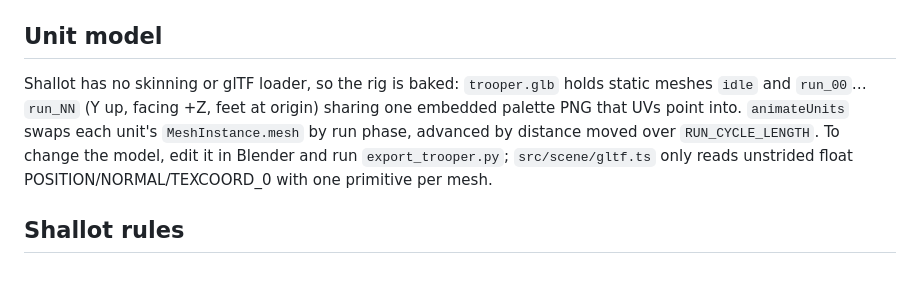
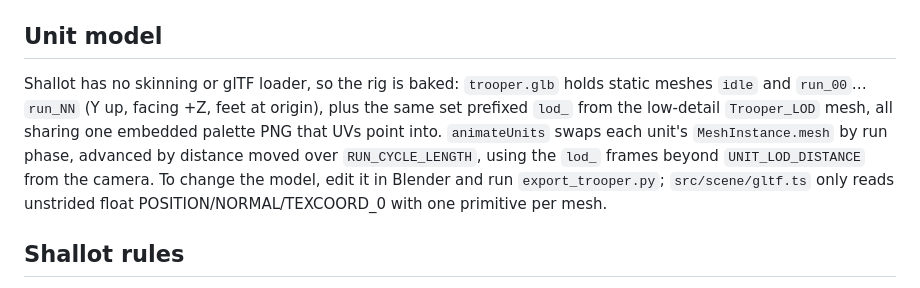
Before and after one commit to MichaelHolley/RTS-Fiddle, a Markdown page: AGENTS.md, the part around the change. Rendered like a GitHub page.

Commit message:
docs: describe trooper LOD meshes in agents guide

```diff
--- a/AGENTS.md
+++ b/AGENTS.md
@@ -33,7 +33,7 @@ This is a vibe-coded MVP:
 
 ## Unit model
 
-Shallot has no skinning or glTF loader, so the rig is baked: `trooper.glb` holds static meshes `idle` and `run_00`…`run_NN` (Y up, facing +Z, feet at origin) sharing one embedded palette PNG that UVs point into. `animateUnits` swaps each unit's `MeshInstance.mesh` by run phase, advanced by distance moved over `RUN_CYCLE_LENGTH`. To change the model, edit it in Blender and run `export_trooper.py`; `src/scene/gltf.ts` only reads unstrided float POSITION/NORMAL/TEXCOORD_0 with one primitive per mesh.
+Shallot has no skinning or glTF loader, so the rig is baked: `trooper.glb` holds static meshes `idle` and `run_00`…`run_NN` (Y up, facing +Z, feet at origin), plus the same set prefixed `lod_` from the low-detail `Trooper_LOD` mesh, all sharing one embedded palette PNG that UVs point into. `animateUnits` swaps each unit's `MeshInstance.mesh` by run phase, advanced by distance moved over `RUN_CYCLE_LENGTH`, using the `lod_` frames beyond `UNIT_LOD_DISTANCE` from the camera. To change the model, edit it in Blender and run `export_trooper.py`; `src/scene/gltf.ts` only reads unstrided float POSITION/NORMAL/TEXCOORD_0 with one primitive per mesh.
 
 ## Shallot rules
 
```
